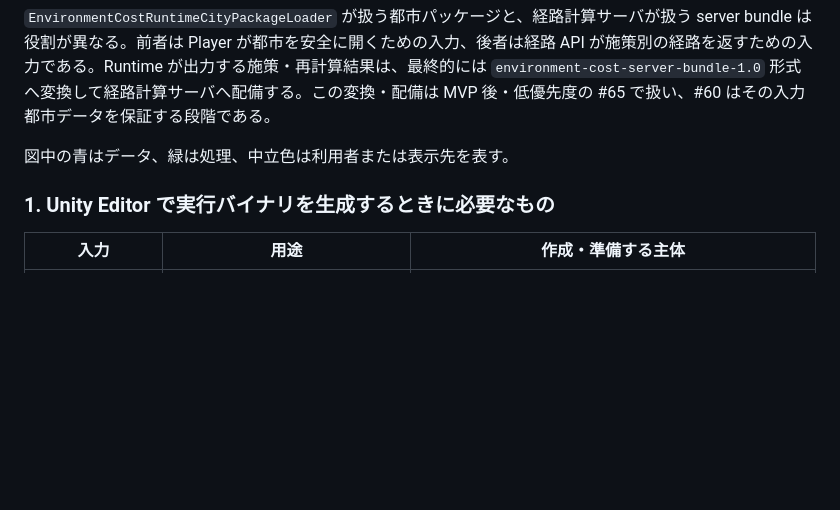
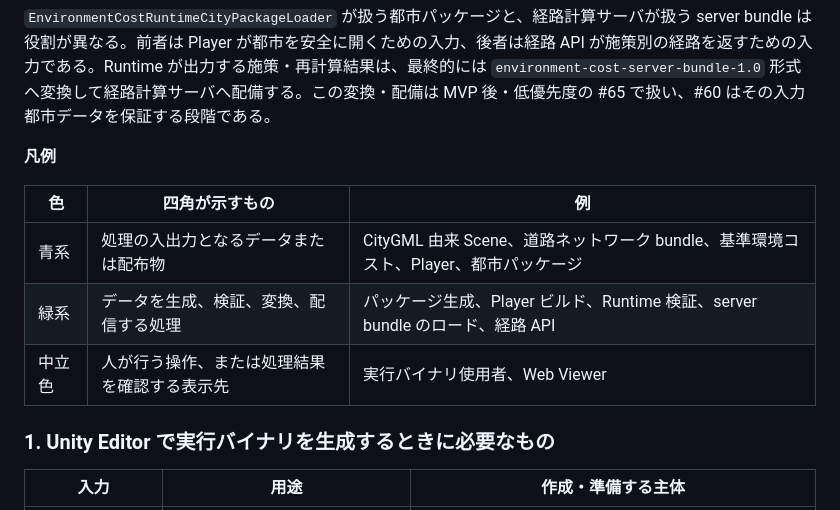
Before and after one commit to azarashin/PLATEAUHackathon2006, a Markdown page: docs/runtime-city-data-package.md, the part around the change. GitHub-like rendering; blank space fills up the shorter version.

Commit message:
docs: add runtime data flow legend

```diff
--- a/docs/runtime-city-data-package.md
+++ b/docs/runtime-city-data-package.md
@@ -76,7 +76,13 @@ flowchart TD
 
 `EnvironmentCostRuntimeCityPackageLoader` が扱う都市パッケージと、経路計算サーバが扱う server bundle は役割が異なる。前者は Player が都市を安全に開くための入力、後者は経路 API が施策別の経路を返すための入力である。Runtime が出力する施策・再計算結果は、最終的には `environment-cost-server-bundle-1.0` 形式へ変換して経路計算サーバへ配備する。この変換・配備は MVP 後・低優先度の #65 で扱い、#60 はその入力都市データを保証する段階である。
 
-図中の青はデータ、緑は処理、中立色は利用者または表示先を表す。
+**凡例**
+
+| 色 | 四角が示すもの | 例 |
+| --- | --- | --- |
+| <span style="display:inline-block;width:1em;height:1em;background:#dbeafe;border:1px solid #2563eb"></span> 青系 | 処理の入出力となるデータまたは配布物 | CityGML 由来 Scene、道路ネットワーク bundle、基準環境コスト、Player、都市パッケージ |
+| <span style="display:inline-block;width:1em;height:1em;background:#dcfce7;border:1px solid #16a34a"></span> 緑系 | データを生成、検証、変換、配信する処理 | パッケージ生成、Player ビルド、Runtime 検証、server bundle のロード、経路 API |
+| <span style="display:inline-block;width:1em;height:1em;background:#f8fafc;border:1px solid #64748b"></span> 中立色 | 人が行う操作、または処理結果を確認する表示先 | 実行バイナリ使用者、Web Viewer |
 
 ### 1. Unity Editor で実行バイナリを生成するときに必要なもの
 
```
